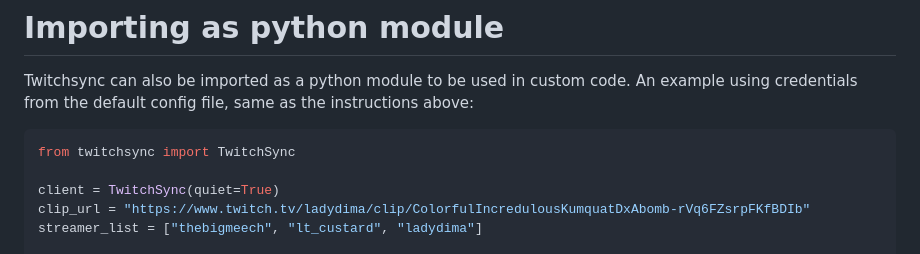
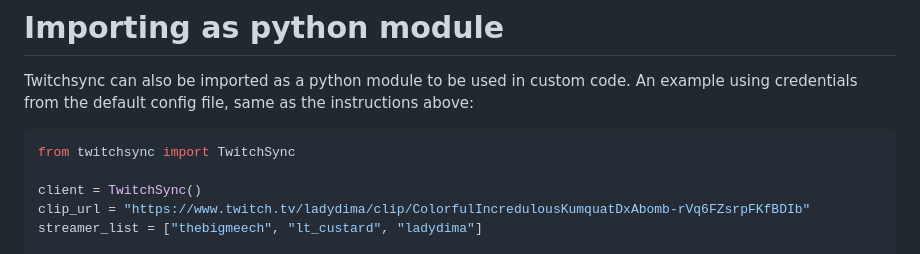
Before and after one commit to SuperRonJon/StreamSync, a Markdown page: README.md, the part around the change. Rendered like a GitHub page.

````diff
--- a/README.md
+++ b/README.md
@@ -73,7 +73,7 @@ Twitchsync can also be imported as a python module to be used in custom code. An
 ```python
 from twitchsync import TwitchSync
 
-client = TwitchSync(quiet=True)
+client = TwitchSync()
 clip_url = "https://www.twitch.tv/ladydima/clip/ColorfulIncredulousKumquatDxAbomb-rVq6FZsrpFKfBDIb"
 streamer_list = ["thebigmeech", "lt_custard", "ladydima"]
 
````
